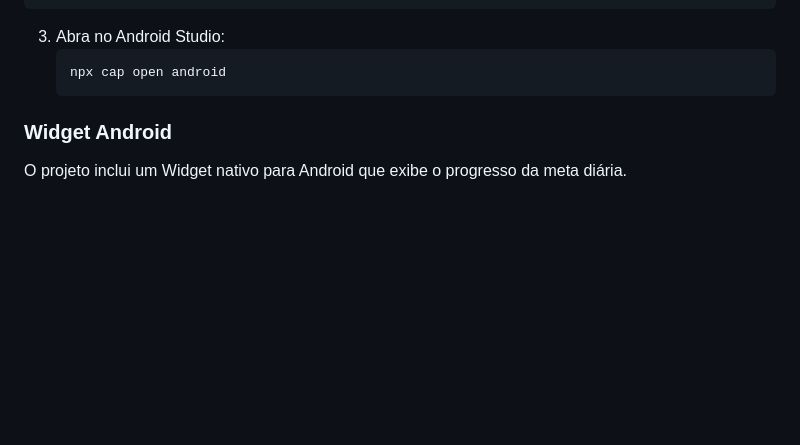
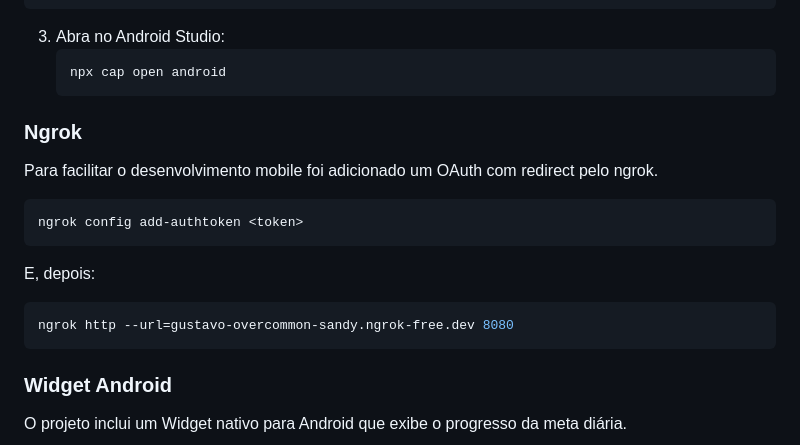
Before and after one commit to dannyxyz22/devoto-habit, a Markdown page: README.md, the part around the change. Drawn GitHub-style; blank space fills up the shorter version.

Commit message:
Documentando o ngrok

````diff
--- a/README.md
+++ b/README.md
@@ -67,6 +67,19 @@ Opcionalmente faça:
    ```bash
    npx cap open android
    ```
+
+### Ngrok
+
+Para facilitar o desenvolvimento mobile foi adicionado um OAuth com redirect pelo ngrok.
+```bash
+ngrok config add-authtoken <token>
+```
+
+E, depois:
+```bash
+ngrok http --url=gustavo-overcommon-sandy.ngrok-free.dev 8080
+```
+
 
 ### Widget Android
 
````
